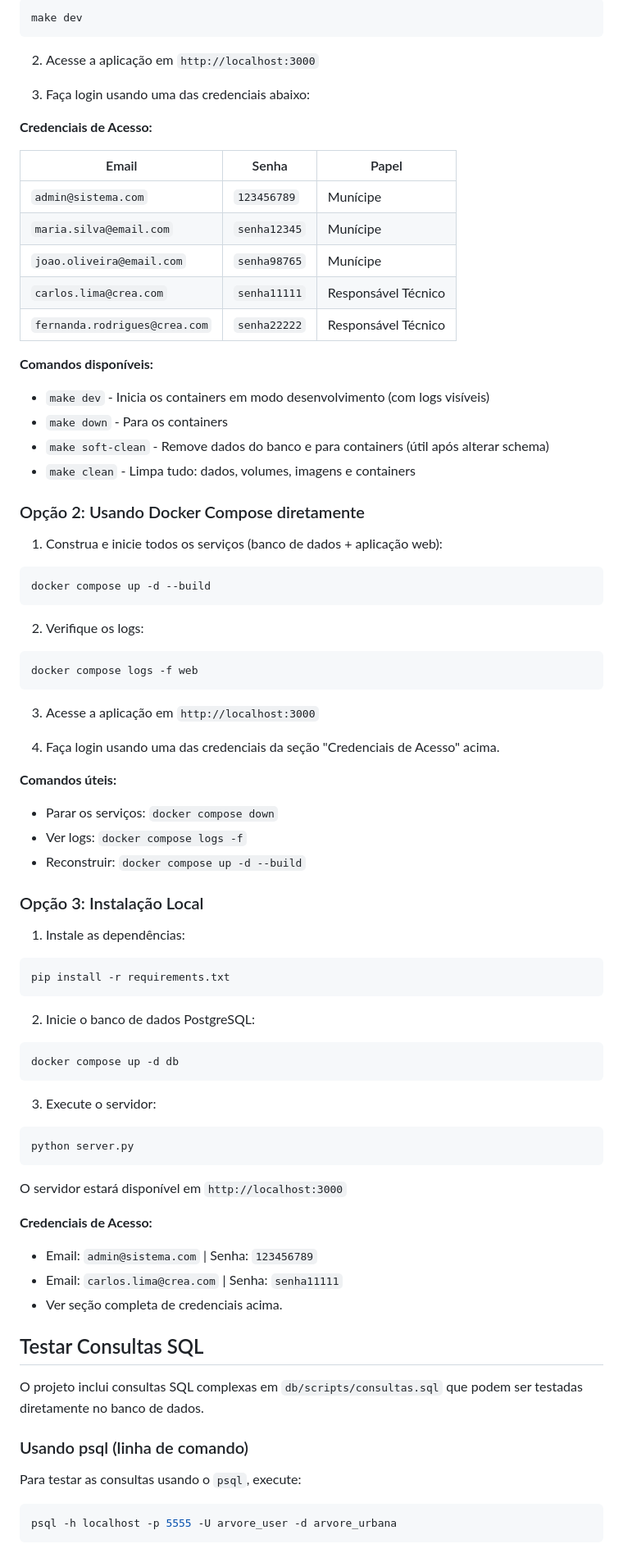
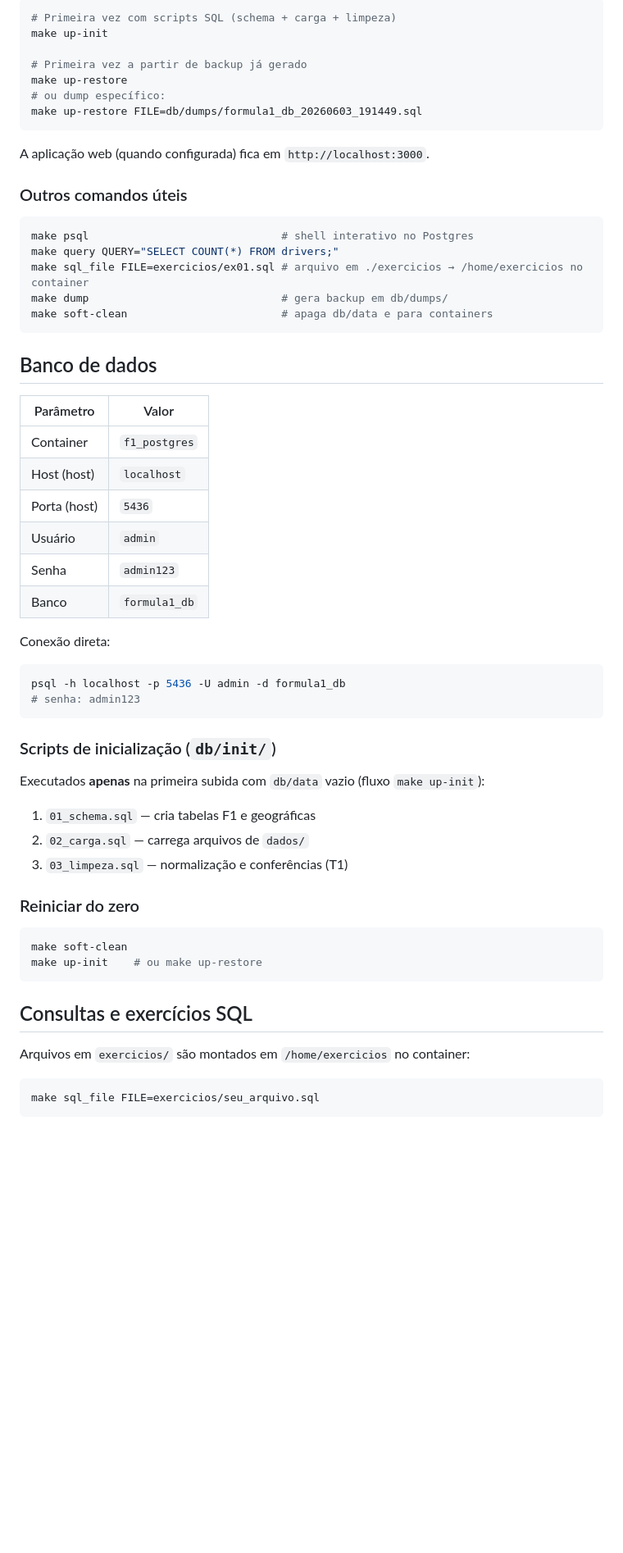
Before and after one commit to viniciussm07/lab-bd-p4, a Markdown page: README.md, the part around one of its changes. Shown at 82% size. Drawn GitHub-style; blank space fills up the shorter version.

````diff
--- a/README.md
+++ b/README.md
@@ -69,80 +182,62 @@ O projeto inclui um `Makefile` com comandos simplificados:
 ```bash
-make dev
+# Primeira vez com scripts SQL (schema + carga + limpeza)
+make up-init
+
+# Primeira vez a partir de backup já gerado
+make up-restore
+# ou dump específico:
+make up-restore FILE=db/dumps/formula1_db_20260603_191449.sql
 ```
 
-2. Acesse a aplicação em `http://localhost:3000`
+A aplicação web (quando configurada) fica em `http://localhost:3000`.
 
-3. Faça login usando uma das credenciais abaixo:
+### Outros comandos úteis
 
-**Credenciais de Acesso:**
-
-| Email | Senha | Papel |
-|-------|-------|-------|
-| `admin@sistema.com` | `123456789` | Munícipe |
-| `maria.silva@email.com` | `senha12345` | Munícipe |
-| `joao.oliveira@email.com` | `senha98765` | Munícipe |
-| `carlos.lima@crea.com` | `senha11111` | Responsável Técnico |
-| `fernanda.rodrigues@crea.com` | `senha22222` | Responsável Técnico |
-
-**Comandos disponíveis:**
-- `make dev` - Inicia os containers em modo desenvolvimento (com logs visíveis)
-- `make down` - Para os containers
-- `make soft-clean` - Remove dados do banco e para containers (útil após alterar schema)
-- `make clean` - Limpa tudo: dados, volumes, imagens e containers
-
-### Opção 2: Usando Docker Compose diretamente
-
-1. Construa e inicie todos os serviços (banco de dados + aplicação web):
 ```bash
-docker compose up -d --build
+make psql                              # shell interativo no Postgres
+make query QUERY="SELECT COUNT(*) FROM drivers;"
+make sql_file FILE=exercicios/ex01.sql # arquivo em ./exercicios → /home/exercicios no container
+make dump                              # gera backup em db/dumps/
+make soft-clean                        # apaga db/data e para containers
 ```
 
-2. Verifique os logs:
+## Banco de dados
+
+| Parâmetro | Valor |
+|-----------|--------|
+| Container | `f1_postgres` |
+| Host (host) | `localhost` |
+| Porta (host) | `5436` |
+| Usuário | `admin` |
+| Senha | `admin123` |
+| Banco | `formula1_db` |
+
+Conexão direta:
+
 ```bash
-docker compose logs -f web
+psql -h localhost -p 5436 -U admin -d formula1_db
+# senha: admin123
 ```
 
-3. Acesse a aplicação em `http://localhost:3000`
+### Scripts de inicialização (`db/init/`)
 
-4. Faça login usando uma das credenciais da seção "Credenciais de Acesso" acima.
+Executados **apenas** na primeira subida com `db/data` vazio (fluxo `make up-init`):
 
-**Comandos úteis:**
-- Parar os serviços: `docker compose down`
-- Ver logs: `docker compose logs -f`
-- Reconstruir: `docker compose up -d --build`
+1. `01_schema.sql` — cria tabelas F1 e geográficas
+2. `02_carga.sql` — carrega arquivos de `dados/`
+3. `03_limpeza.sql` — normalização e conferências (T1)
 
-### Opção 3: Instalação Local
+### Reiniciar do zero
 
-1. Instale as dependências:
 ```bash
-pip install -r requirements.txt
+make soft-clean
+make up-init    # ou make up-restore
 ```
 
-2. Inicie o banco de dados PostgreSQL:
-```bash
-docker compose up -d db
-```
+## Consultas e exercícios SQL
 
-3. Execute o servidor:
-```bash
-python server.py
-```
-
-O servidor estará disponível em `http://localhost:3000`
-
-**Credenciais de Acesso:**
-- Email: `admin@sistema.com` | Senha: `123456789`
-- Email: `carlos.lima@crea.com` | Senha: `senha11111`
-- Ver seção completa de credenciais acima.
-
-## Testar Consultas SQL
-
-O projeto inclui consultas SQL complexas em `db/scripts/consultas.sql` que podem ser testadas diretamente no banco de dados.
-
-### Usando psql (linha de comando)
-
-Para testar as consultas usando o `psql`, execute:
+Arquivos em `exercicios/` são montados em `/home/exercicios` no container:
 
 ```bash
-psql -h localhost -p 5555 -U arvore_user -d arvore_urbana
+make sql_file FILE=exercicios/seu_arquivo.sql
 ```
````
Also changed, not shown: other parts of README.md (+164 -151 lines).
